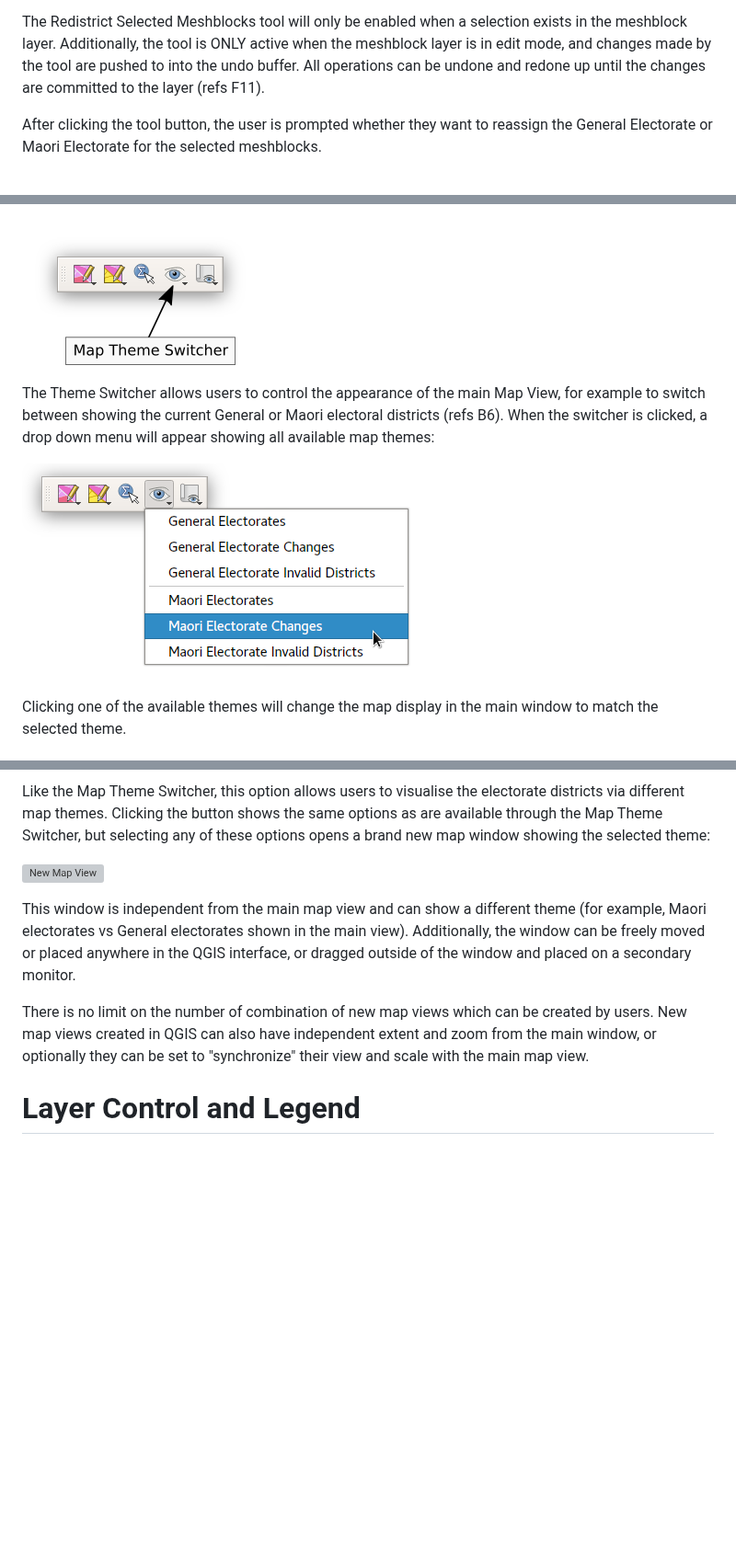
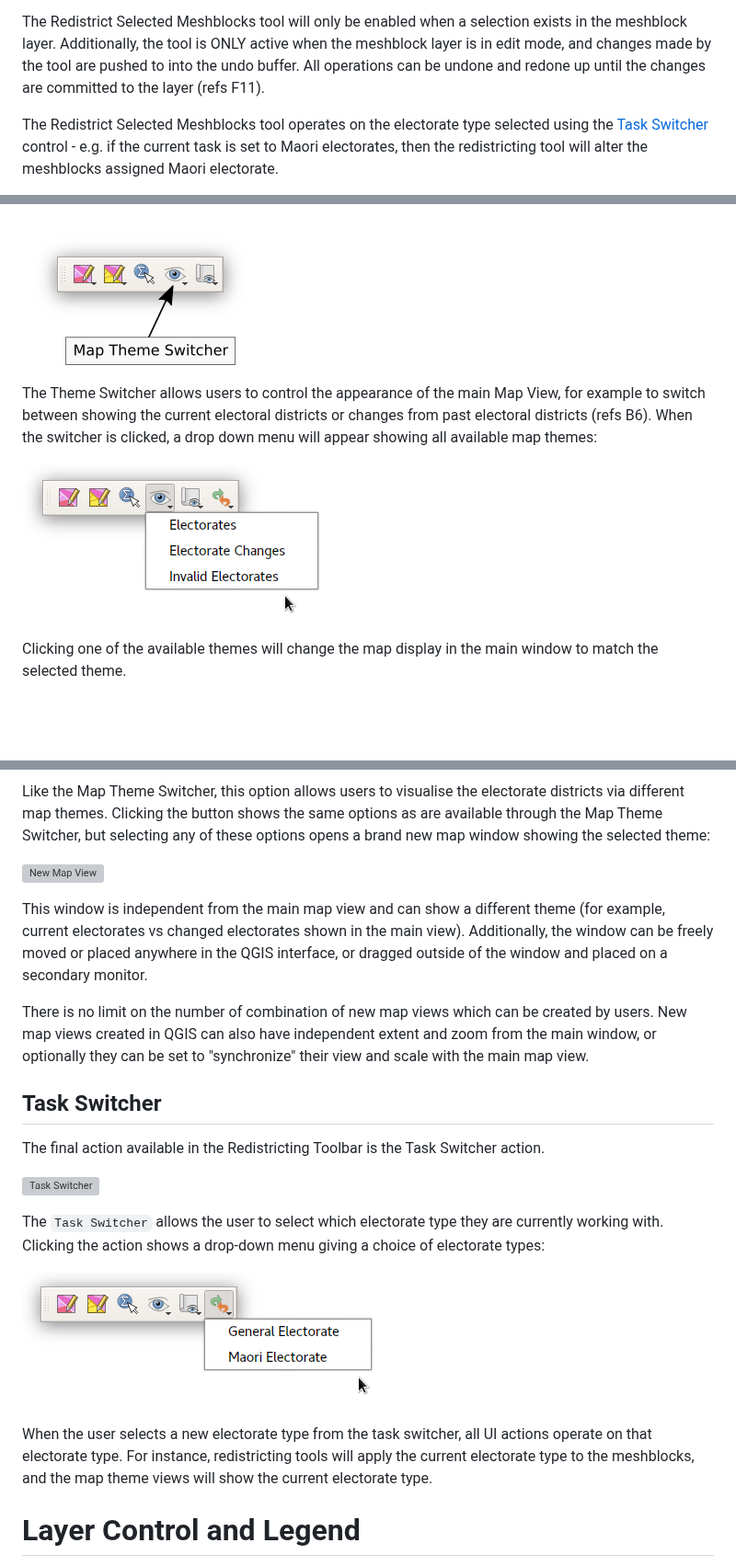
Before and after one commit to linz/qgis-redistricting-plugin, a Markdown page: documentation/ui_design/ui_design.md, 3 parts joined by grey strips. Shown at 92% size. Rendered like a GitHub page; pictures changed too: documentation/ui_design/images/task_switcher_menu.png (added), documentation/ui_design/images/theme_switcher_menu.png; blank space fills up the shorter version; grey boxes are pictures that could not be loaded.

Commit message:
[ui_design] Add 'task switcher' action for controlling current electorate type

```diff
--- a/documentation/ui_design/ui_design.md
+++ b/documentation/ui_design/ui_design.md
@@ -130,5 +130,5 @@ The Redistrict Selected Meshblock tool is a non-interactive redistricting tool,
 
 The Redistrict Selected Meshblocks tool will only be enabled when a selection exists in the meshblock layer. Additionally, the tool is ONLY active when the meshblock layer is in edit mode, and changes made by the tool are pushed to into the undo buffer. All operations can be undone and redone up until the changes are committed to the layer (refs F11).
 
-After clicking the tool button, the user is prompted whether they want to reassign the General Electorate or Maori Electorate for the selected meshblocks.
+The  Redistrict Selected Meshblocks tool operates on the electorate type selected using the [Task Switcher](#task_switcher) control - e.g. if the current task is set to Maori electorates, then the redistricting tool will alter the meshblocks assigned Maori electorate.
 
@@ -158,7 +156,7 @@ The Map Themes Switcher is available via the Redistricting Toolbar.
 
 ![Map Theme Switcher](images/map_theme_switcher.png)
 
-The Theme Switcher allows users to control the appearance of the main Map View, for example to switch between showing the current General or Maori electoral districts (refs B6). When the switcher is clicked, a drop down menu will appear showing all available map themes:
+The Theme Switcher allows users to control the appearance of the main Map View, for example to switch between showing the current electoral districts or changes from past electoral districts (refs B6). When the switcher is clicked, a drop down menu will appear showing all available map themes:
 
 ![Map Theme Switcher Menu](images/theme_switcher_menu.png)
 
@@ -183,9 +181,21 @@ Like the Map Theme Switcher, this option allows users to visualise the electorat
 
 ![New Map View](images/new_map_view.png)
 
-This window is independent from the main map view and can show a different theme (for example, Maori electorates vs General electorates shown in the main view). Additionally, the window can be freely moved or placed anywhere in the QGIS interface, or dragged outside of the window and placed on a secondary monitor.
+This window is independent from the main map view and can show a different theme (for example, current electorates vs changed electorates shown in the main view). Additionally, the window can be freely moved or placed anywhere in the QGIS interface, or dragged outside of the window and placed on a secondary monitor.
 
 There is no limit on the number of combination of new map views which can be created by users. New map views created in QGIS can also have independent extent and zoom from the main window, or optionally they can be set to "synchronize" their view and scale with the main map view.
+
+## Task Switcher
+
+The final action available in the Redistricting Toolbar is the Task Switcher action.
+
+![Task Switcher](images/task_switcher.png)
+
+The `Task Switcher` allows the user to select which electorate type they are currently working with. Clicking the action shows a drop-down menu giving a choice of electorate types:
+
+![Task Switcher Menu](images/task_switcher_menu.png)
+
+When the user selects a new electorate type from the task switcher, all UI actions operate on that electorate type. For instance, redistricting tools will apply the current electorate type to the meshblocks, and the map theme views will show the current electorate type.
 
 # Layer Control and Legend
 
```
Also changed, not shown: other parts of documentation/ui_design/ui_design.md (+5 -7 lines), 2 other files.
